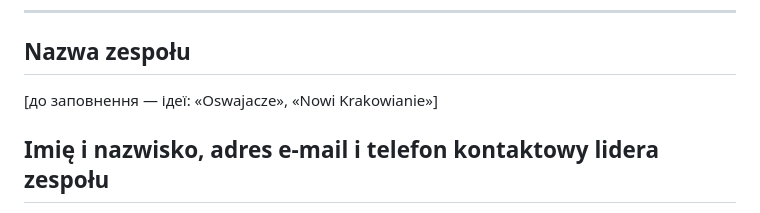
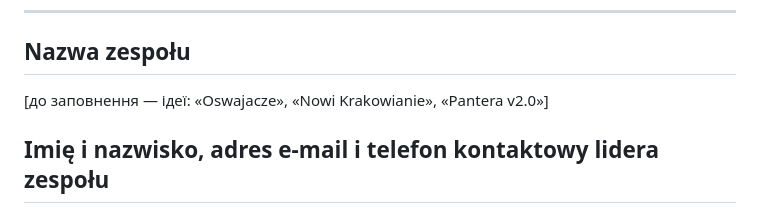
Before and after one commit to grabych-jr3/oswoj-krakow, a Markdown page: docs/zgloszenie.md, the part around the change. Rendered like a GitHub page.

```diff
--- a/docs/zgloszenie.md
+++ b/docs/zgloszenie.md
@@ -13,7 +13,7 @@
 
 ## Nazwa zespołu
 
-[до заповнення — ідеї: «Oswajacze», «Nowi Krakowianie»]
+[до заповнення — ідеї: «Oswajacze», «Nowi Krakowianie», «Pantera v2.0»]
 
 ## Imię i nazwisko, adres e-mail i telefon kontaktowy lidera zespołu
 
```
